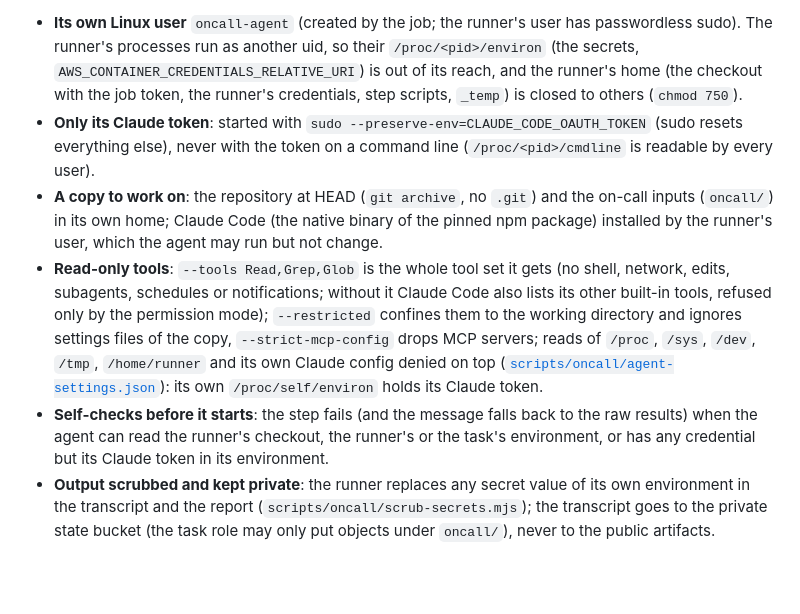
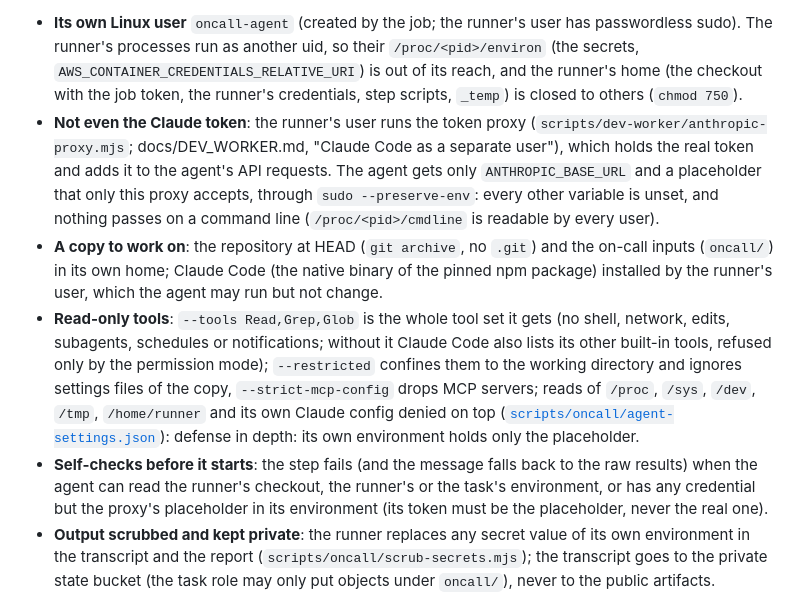
Before and after one commit to dmitroderkach/youtube-pip, a Markdown page: docs/ONCALL.md, the part around the change. Drawn GitHub-style; blank space fills up the shorter version.

```diff
--- a/docs/ONCALL.md
+++ b/docs/ONCALL.md
@@ -44,10 +44,10 @@ Every message ends with `Розбери онкол-прогін <run URL>`. Past
 The investigation reads YouTube's bundles and pages, so a prompt injection there is part of the threat model. The runner itself holds the Telegram and Claude tokens (task environment), the ECS credentials of `oncall-task-role` and the job's GitHub token; the agent must reach none of them but its own Claude token, and nothing it writes may leak one. `scripts/oncall/run-agent.sh`:
 
 - **Its own Linux user** `oncall-agent` (created by the job; the runner's user has passwordless sudo). The runner's processes run as another uid, so their `/proc/<pid>/environ` (the secrets, `AWS_CONTAINER_CREDENTIALS_RELATIVE_URI`) is out of its reach, and the runner's home (the checkout with the job token, the runner's credentials, step scripts, `_temp`) is closed to others (`chmod 750`).
-- **Only its Claude token**: started with `sudo --preserve-env=CLAUDE_CODE_OAUTH_TOKEN` (sudo resets everything else), never with the token on a command line (`/proc/<pid>/cmdline` is readable by every user).
+- **Not even the Claude token**: the runner's user runs the token proxy (`scripts/dev-worker/anthropic-proxy.mjs`; docs/DEV_WORKER.md, "Claude Code as a separate user"), which holds the real token and adds it to the agent's API requests. The agent gets only `ANTHROPIC_BASE_URL` and a placeholder that only this proxy accepts, through `sudo --preserve-env`: every other variable is unset, and nothing passes on a command line (`/proc/<pid>/cmdline` is readable by every user).
 - **A copy to work on**: the repository at HEAD (`git archive`, no `.git`) and the on-call inputs (`oncall/`) in its own home; Claude Code (the native binary of the pinned npm package) installed by the runner's user, which the agent may run but not change.
-- **Read-only tools**: `--tools Read,Grep,Glob` is the whole tool set it gets (no shell, network, edits, subagents, schedules or notifications; without it Claude Code also lists its other built-in tools, refused only by the permission mode); `--restricted` confines them to the working directory and ignores settings files of the copy, `--strict-mcp-config` drops MCP servers; reads of `/proc`, `/sys`, `/dev`, `/tmp`, `/home/runner` and its own Claude config denied on top ([`scripts/oncall/agent-settings.json`](../scripts/oncall/agent-settings.json)): its own `/proc/self/environ` holds its Claude token.
-- **Self-checks before it starts**: the step fails (and the message falls back to the raw results) when the agent can read the runner's checkout, the runner's or the task's environment, or has any credential but its Claude token in its environment.
+- **Read-only tools**: `--tools Read,Grep,Glob` is the whole tool set it gets (no shell, network, edits, subagents, schedules or notifications; without it Claude Code also lists its other built-in tools, refused only by the permission mode); `--restricted` confines them to the working directory and ignores settings files of the copy, `--strict-mcp-config` drops MCP servers; reads of `/proc`, `/sys`, `/dev`, `/tmp`, `/home/runner` and its own Claude config denied on top ([`scripts/oncall/agent-settings.json`](../scripts/oncall/agent-settings.json)): defense in depth: its own environment holds only the placeholder.
+- **Self-checks before it starts**: the step fails (and the message falls back to the raw results) when the agent can read the runner's checkout, the runner's or the task's environment, or has any credential but the proxy's placeholder in its environment (its token must be the placeholder, never the real one).
 - **Output scrubbed and kept private**: the runner replaces any secret value of its own environment in the transcript and the report (`scripts/oncall/scrub-secrets.mjs`); the transcript goes to the private state bucket (the task role may only put objects under `oncall/`), never to the public artifacts.
 
 ## Operating
```
Also changed, not shown: docs/DEV_WORKER.md (+12 -1 lines), docs/images/claude-token-proxy.png (added), docs/images/dev-worker-trust-tiers.png, 10 other files.
